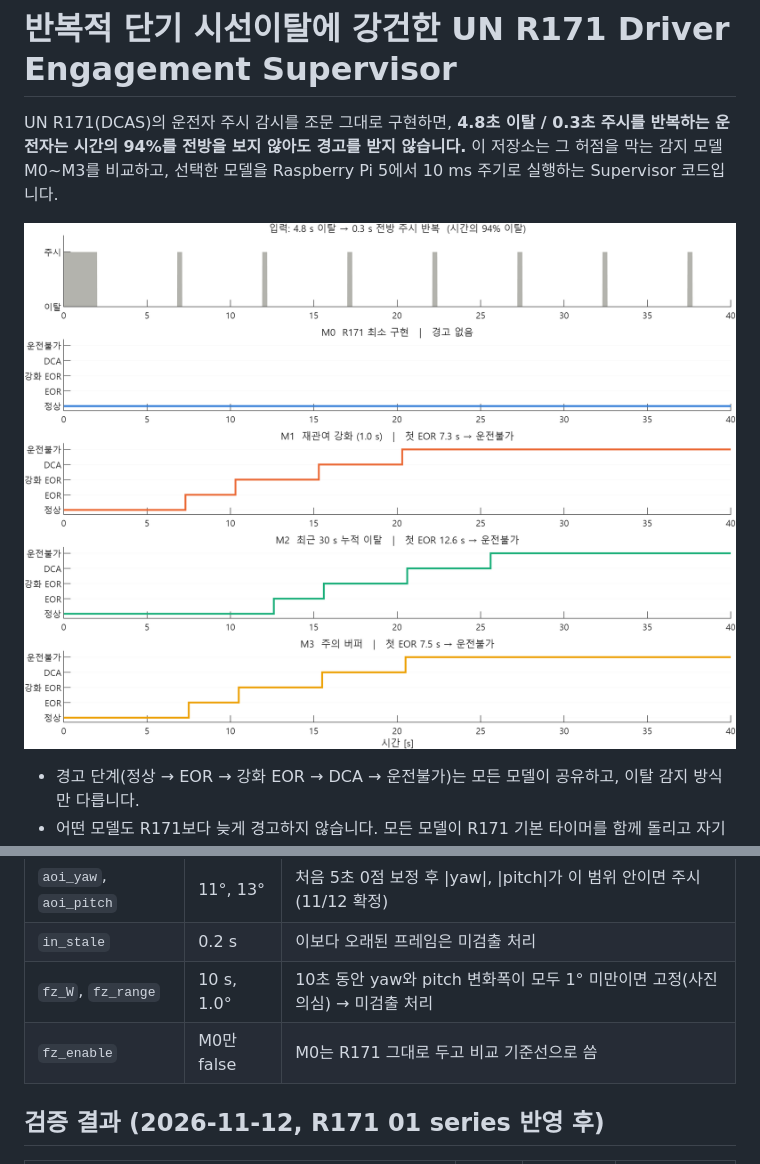
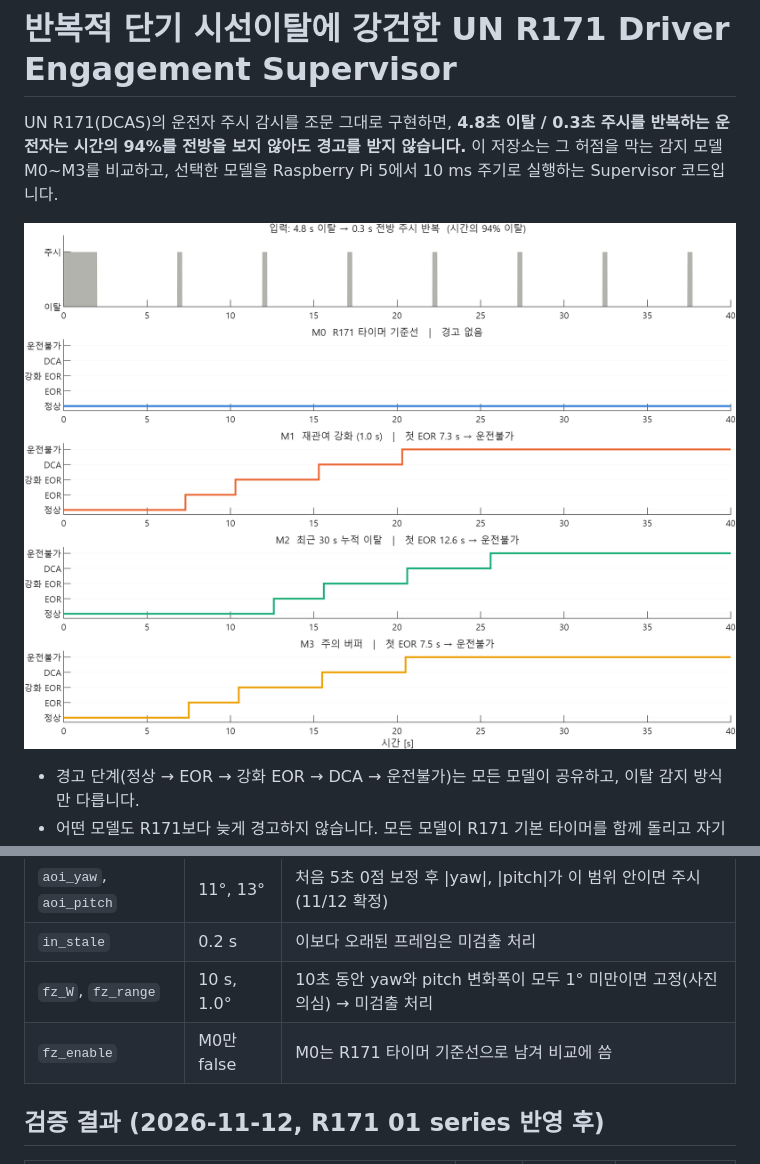
Before and after one commit to kyc512/r171-driver-engagement-supervisor, a Markdown page: README.md, 2 parts joined by grey strips. Drawn GitHub-style; pictures changed too: figures/fig1_timeline.png.

```diff
--- a/README.md
+++ b/README.md
@@ -119,7 +119,7 @@ DMS (노트북) ── CSV: timestamp, face_detected, yaw, pitch ──► RPi5
 | `aoi_yaw`, `aoi_pitch` | 11°, 13° | 처음 5초 0점 보정 후 \|yaw\|, \|pitch\|가 이 범위 안이면 주시 (11/12 확정) |
 | `in_stale` | 0.2 s | 이보다 오래된 프레임은 미검출 처리 |
 | `fz_W`, `fz_range` | 10 s, 1.0° | 10초 동안 yaw와 pitch 변화폭이 모두 1° 미만이면 고정(사진 의심) → 미검출 처리 |
-| `fz_enable` | M0만 false | M0는 R171 그대로 두고 비교 기준선으로 씀 |
+| `fz_enable` | M0만 false | M0는 R171 타이머 기준선으로 남겨 비교에 씀 |
 
 ## 검증 결과 (2026-11-12, R171 01 series 반영 후)
 
```
Also changed, not shown: deploy/README.md (+2 -2 lines), figures/fig2_mechanism.png, figures/fig3_detection_map.png, figures/fig4_adaptive_limit.png, 8 other files.
